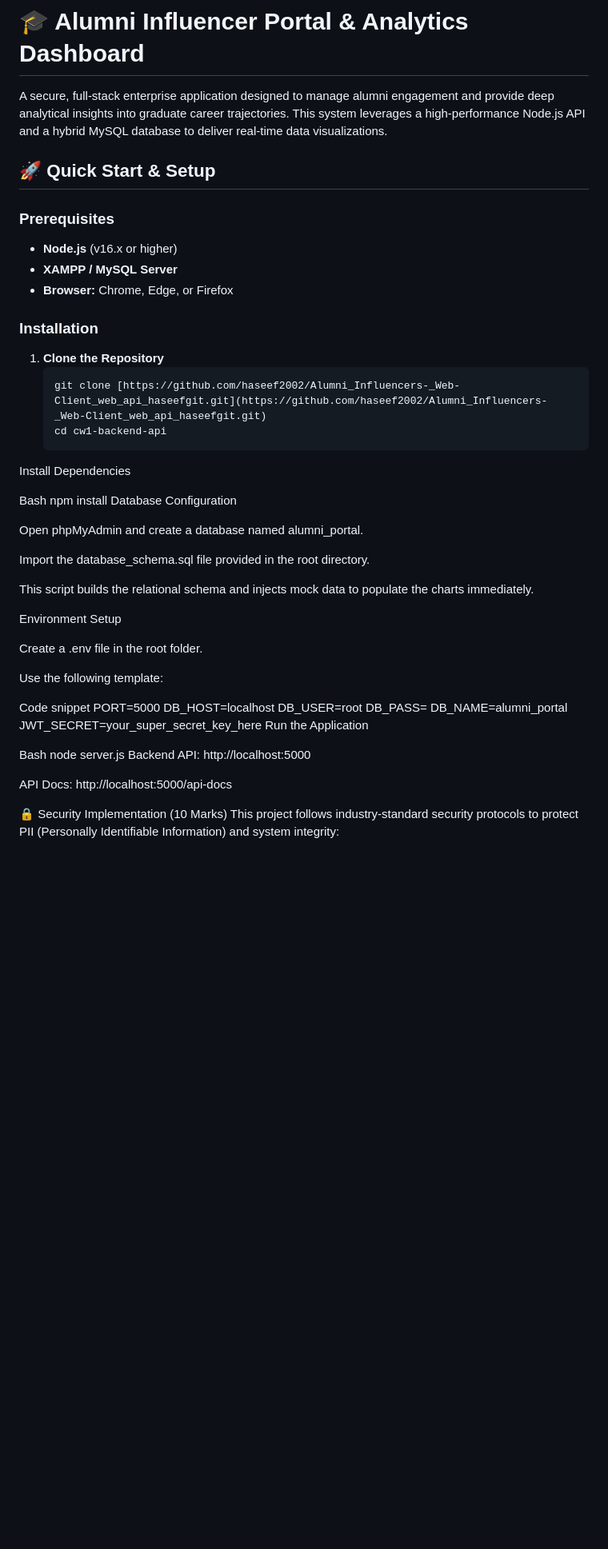
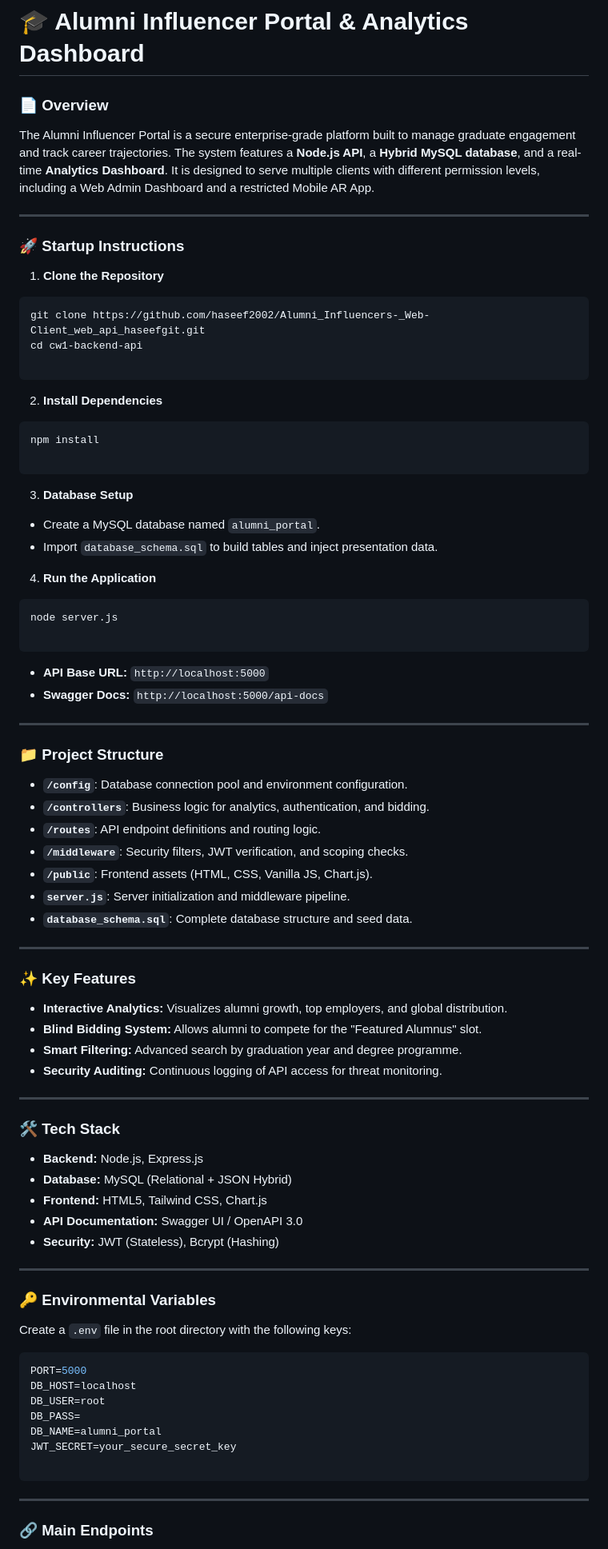
Before and after one commit to haseef2002/Alumni_Influencers-_Web-Client_web_api_haseef, a Markdown page: README.md, the part around one of its changes. Shown at 80% size. Rendered like a GitHub page; blank space fills up the shorter version.

````diff
--- a/README.md
+++ b/README.md
@@ -1,52 +1,93 @@
 # 🎓 Alumni Influencer Portal & Analytics Dashboard
 
-A secure, full-stack enterprise application designed to manage alumni engagement and provide deep analytical insights into graduate career trajectories. This system leverages a high-performance Node.js API and a hybrid MySQL database to deliver real-time data visualizations.
+### 📄 Overview
 
-## 🚀 Quick Start & Setup
+The Alumni Influencer Portal is a secure enterprise-grade platform built to manage graduate engagement and track career trajectories. The system features a **Node.js API**, a **Hybrid MySQL database**, and a real-time **Analytics Dashboard**. It is designed to serve multiple clients with different permission levels, including a Web Admin Dashboard and a restricted Mobile AR App.
 
-### Prerequisites
-* **Node.js** (v16.x or higher)
-* **XAMPP / MySQL Server**
-* **Browser:** Chrome, Edge, or Firefox
+---
 
-### Installation
+### 🚀 Startup Instructions
+
 1. **Clone the Repository**
-   ```bash
-   git clone [https://github.com/haseef2002/Alumni_Influencers-_Web-Client_web_api_haseefgit.git](https://github.com/haseef2002/Alumni_Influencers-_Web-Client_web_api_haseefgit.git)
-   cd cw1-backend-api
-Install Dependencies
+```bash
+git clone https://github.com/haseef2002/Alumni_Influencers-_Web-Client_web_api_haseefgit.git
+cd cw1-backend-api
 
-Bash
+```
+
+
+2. **Install Dependencies**
+```bash
 npm install
-Database Configuration
 
-Open phpMyAdmin and create a database named alumni_portal.
+```
 
-Import the database_schema.sql file provided in the root directory.
 
-This script builds the relational schema and injects mock data to populate the charts immediately.
+3. **Database Setup**
+* Create a MySQL database named `alumni_portal`.
+* Import `database_schema.sql` to build tables and inject presentation data.
 
-Environment Setup
 
-Create a .env file in the root folder.
+4. **Run the Application**
+```bash
+node server.js
 
-Use the following template:
+```
 
-Code snippet
+
+* **API Base URL:** `http://localhost:5000`
+* **Swagger Docs:** `http://localhost:5000/api-docs`
+
+
+
+---
+
+### 📁 Project Structure
+
+* **`/config`**: Database connection pool and environment configuration.
+* **`/controllers`**: Business logic for analytics, authentication, and bidding.
+* **`/routes`**: API endpoint definitions and routing logic.
+* **`/middleware`**: Security filters, JWT verification, and scoping checks.
+* **`/public`**: Frontend assets (HTML, CSS, Vanilla JS, Chart.js).
+* **`server.js`**: Server initialization and middleware pipeline.
+* **`database_schema.sql`**: Complete database structure and seed data.
+
+---
+
+### ✨ Key Features
+
+* **Interactive Analytics:** Visualizes alumni growth, top employers, and global distribution.
+* **Blind Bidding System:** Allows alumni to compete for the "Featured Alumnus" slot.
+* **Smart Filtering:** Advanced search by graduation year and degree programme.
+* **Security Auditing:** Continuous logging of API access for threat monitoring.
+
+---
+
+### 🛠️ Tech Stack
+
+* **Backend:** Node.js, Express.js
+* **Database:** MySQL (Relational + JSON Hybrid)
+* **Frontend:** HTML5, Tailwind CSS, Chart.js
+* **API Documentation:** Swagger UI / OpenAPI 3.0
+* **Security:** JWT (Stateless), Bcrypt (Hashing)
+
+---
+
+### 🔑 Environmental Variables
+
+Create a `.env` file in the root directory with the following keys:
+
+```env
 PORT=5000
 DB_HOST=localhost
 DB_USER=root
 DB_PASS=
 DB_NAME=alumni_portal
-JWT_SECRET=your_super_secret_key_here
-Run the Application
+JWT_SECRET=your_secure_secret_key
 
-Bash
-node server.js
-Backend API: http://localhost:5000
+```
 
-API Docs: http://localhost:5000/api-docs
+---
 
-🔒 Security Implementation (10 Marks)
-This project follows industry-standard security protocols to protect PII (Personally Identifiable Information) and system integrity:
+### 🔗 Main Endpoints
 
````
Also changed, not shown: other parts of README.md (+39 -21 lines).
